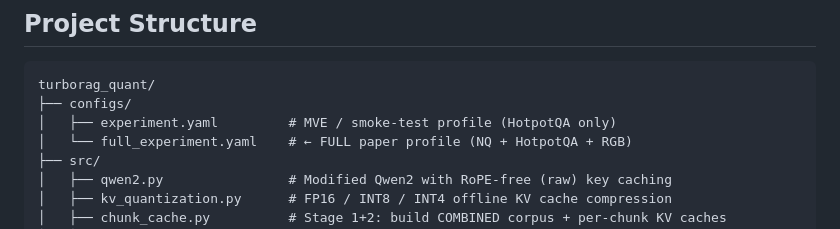
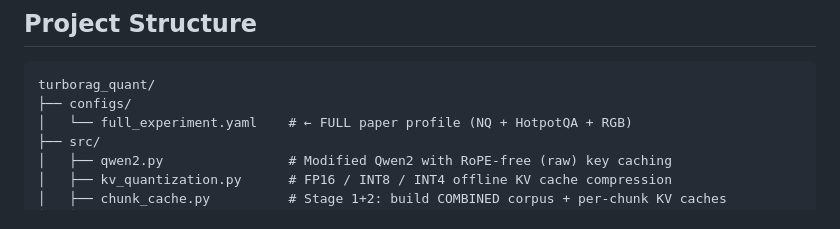
Before and after one commit to asad073-ui/kvv, a Markdown page: README.md, the part around the change. GitHub-like rendering.

````diff
--- a/README.md
+++ b/README.md
@@ -127,7 +127,6 @@ stdout of all stages is teed to `results/logs_<ts>.txt`.
 ```
 turborag_quant/
 ├── configs/
-│   ├── experiment.yaml         # MVE / smoke-test profile (HotpotQA only)
 │   └── full_experiment.yaml    # ← FULL paper profile (NQ + HotpotQA + RGB)
 ├── src/
 │   ├── qwen2.py                # Modified Qwen2 with RoPE-free (raw) key caching
````
